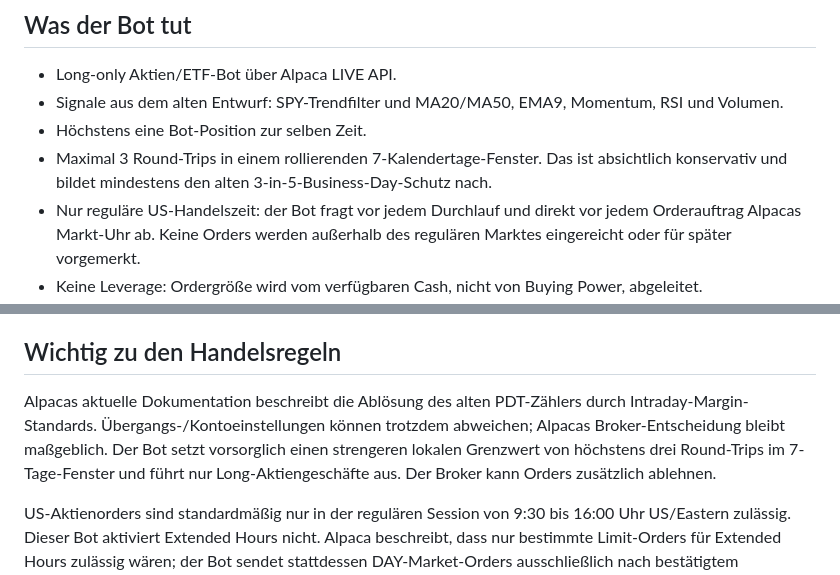
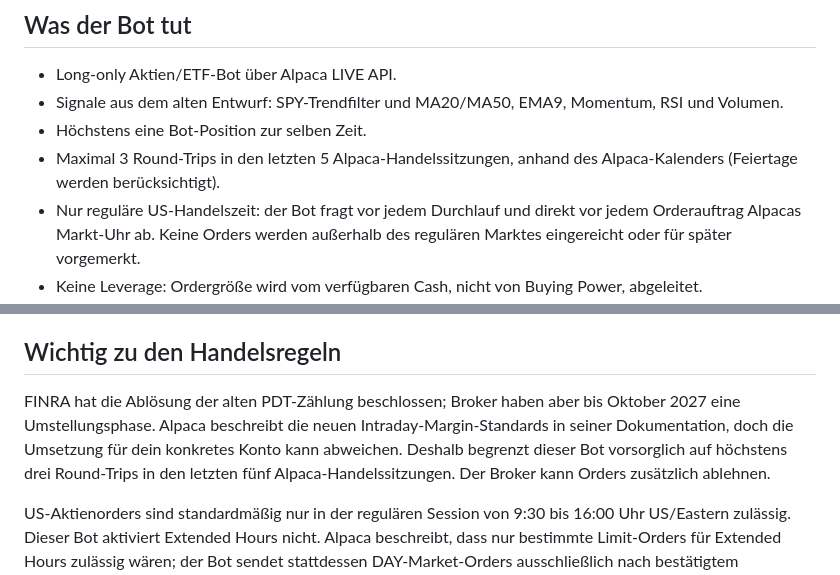
Before and after one commit to bottrading-bot/trading-bot, a Markdown page: README.md, 2 parts joined by grey strips. Rendered like a GitHub page.

Commit message:
Clarify current intraday margin rules and trade cap

```diff
--- a/README.md
+++ b/README.md
@@ -5,7 +5,7 @@
 - Long-only Aktien/ETF-Bot über Alpaca LIVE API.
 - Signale aus dem alten Entwurf: SPY-Trendfilter und MA20/MA50, EMA9, Momentum, RSI und Volumen.
 - Höchstens eine Bot-Position zur selben Zeit.
-- Maximal 3 Round-Trips in einem rollierenden 7-Kalendertage-Fenster. Das ist absichtlich konservativ und bildet mindestens den alten 3-in-5-Business-Day-Schutz nach.
+- Maximal 3 Round-Trips in den letzten 5 Alpaca-Handelssitzungen, anhand des Alpaca-Kalenders (Feiertage werden berücksichtigt).
 - Nur reguläre US-Handelszeit: der Bot fragt vor jedem Durchlauf und direkt vor jedem Orderauftrag Alpacas Markt-Uhr ab. Keine Orders werden außerhalb des regulären Marktes eingereicht oder für später vorgemerkt.
 - Keine Leverage: Ordergröße wird vom verfügbaren Cash, nicht von Buying Power, abgeleitet.
 - Startkapital-Cap: 77.93 USD (70 EUR × 1.1133 ECB-Referenzkurs am 28.10.2026). Der tatsächliche Cash-Bestand im Alpaca-Konto hat Vorrang und kann nach Umtausch-/Transferkosten niedriger sein.
@@ -15,7 +15,7 @@
 
 ## Wichtig zu den Handelsregeln
 
-Alpacas aktuelle Dokumentation beschreibt die Ablösung des alten PDT-Zählers durch Intraday-Margin-Standards. Übergangs-/Kontoeinstellungen können trotzdem abweichen; Alpacas Broker-Entscheidung bleibt maßgeblich. Der Bot setzt vorsorglich einen strengeren lokalen Grenzwert von höchstens drei Round-Trips im 7-Tage-Fenster und führt nur Long-Aktiengeschäfte aus. Der Broker kann Orders zusätzlich ablehnen.
+FINRA hat die Ablösung der alten PDT-Zählung beschlossen; Broker haben aber bis Oktober 2027 eine Umstellungsphase. Alpaca beschreibt die neuen Intraday-Margin-Standards in seiner Dokumentation, doch die Umsetzung für dein konkretes Konto kann abweichen. Deshalb begrenzt dieser Bot vorsorglich auf höchstens drei Round-Trips in den letzten fünf Alpaca-Handelssitzungen. Der Broker kann Orders zusätzlich ablehnen.
 
 US-Aktienorders sind standardmäßig nur in der regulären Session von 9:30 bis 16:00 Uhr US/Eastern zulässig. Dieser Bot aktiviert Extended Hours nicht. Alpaca beschreibt, dass nur bestimmte Limit-Orders für Extended Hours zulässig wären; der Bot sendet stattdessen DAY-Market-Orders ausschließlich nach bestätigtem `clock.is_open`.
 
```
